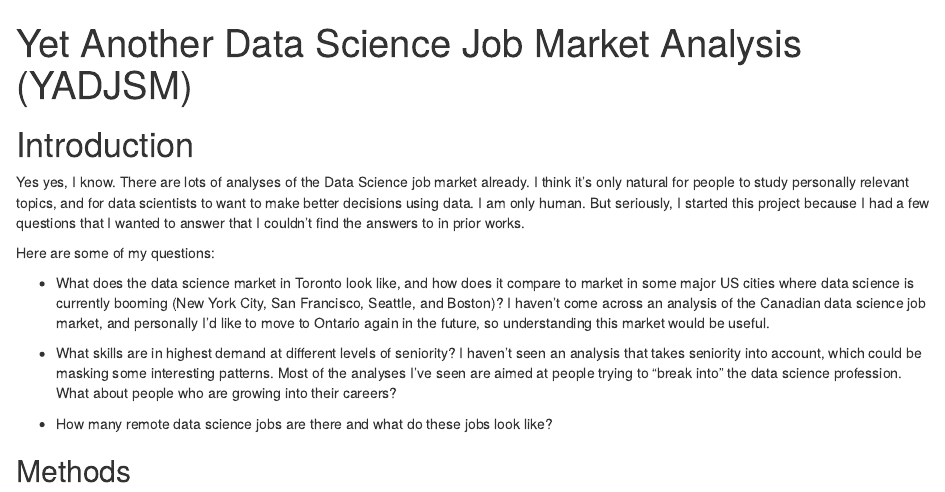
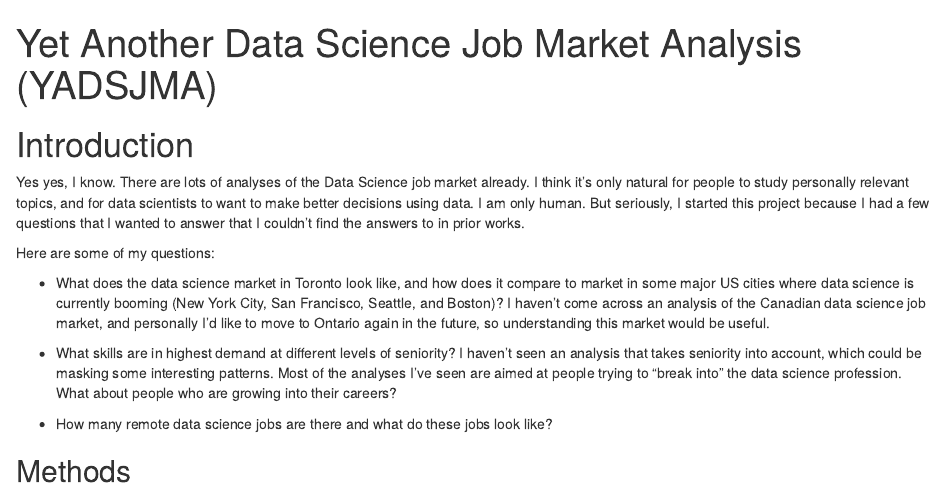
Before and after one commit to tylerburleigh/YADSJMA, an R Markdown document (index.Rmd): the page in a window 1100 px wide, from its top. The pictures show the output file index.html that the author committed with the source, opened offline.

Commit message:
fix acronym

```diff
--- a/index.Rmd
+++ b/index.Rmd
@@ -1,5 +1,5 @@
 ---
-title: "Yet Another Data Science Job Market Analysis (YADJSM)"
+title: "Yet Another Data Science Job Market Analysis (YADSJMA)"
 output:
   html_document:
     df_print: paged
```
Also changed, not shown: index.html.
